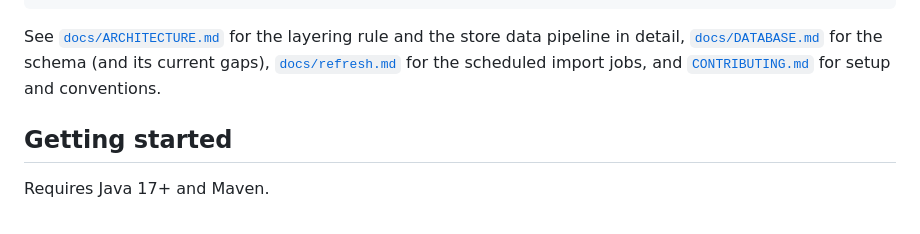
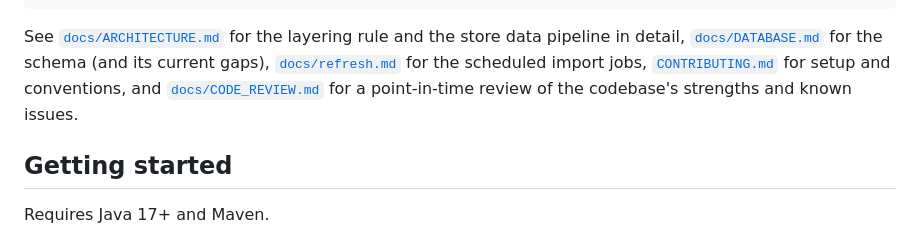
Before and after one commit to Nate-ryan-7690/dahaem, a Markdown page: README.md, the part around the change. Drawn GitHub-style.

```diff
--- a/README.md
+++ b/README.md
@@ -79,8 +79,9 @@ config/                    importer settings templates
 See [`docs/ARCHITECTURE.md`](docs/ARCHITECTURE.md) for the layering rule and the
 store data pipeline in detail, [`docs/DATABASE.md`](docs/DATABASE.md) for the
 schema (and its current gaps), [`docs/refresh.md`](docs/refresh.md) for the
-scheduled import jobs, and [`CONTRIBUTING.md`](CONTRIBUTING.md) for setup and
-conventions.
+scheduled import jobs, [`CONTRIBUTING.md`](CONTRIBUTING.md) for setup and
+conventions, and [`docs/CODE_REVIEW.md`](docs/CODE_REVIEW.md) for a point-in-time
+review of the codebase's strengths and known issues.
 
 ## Getting started
 
```
Also changed, not shown: docs/CODE_REVIEW.md (added, +202 -0 lines).
